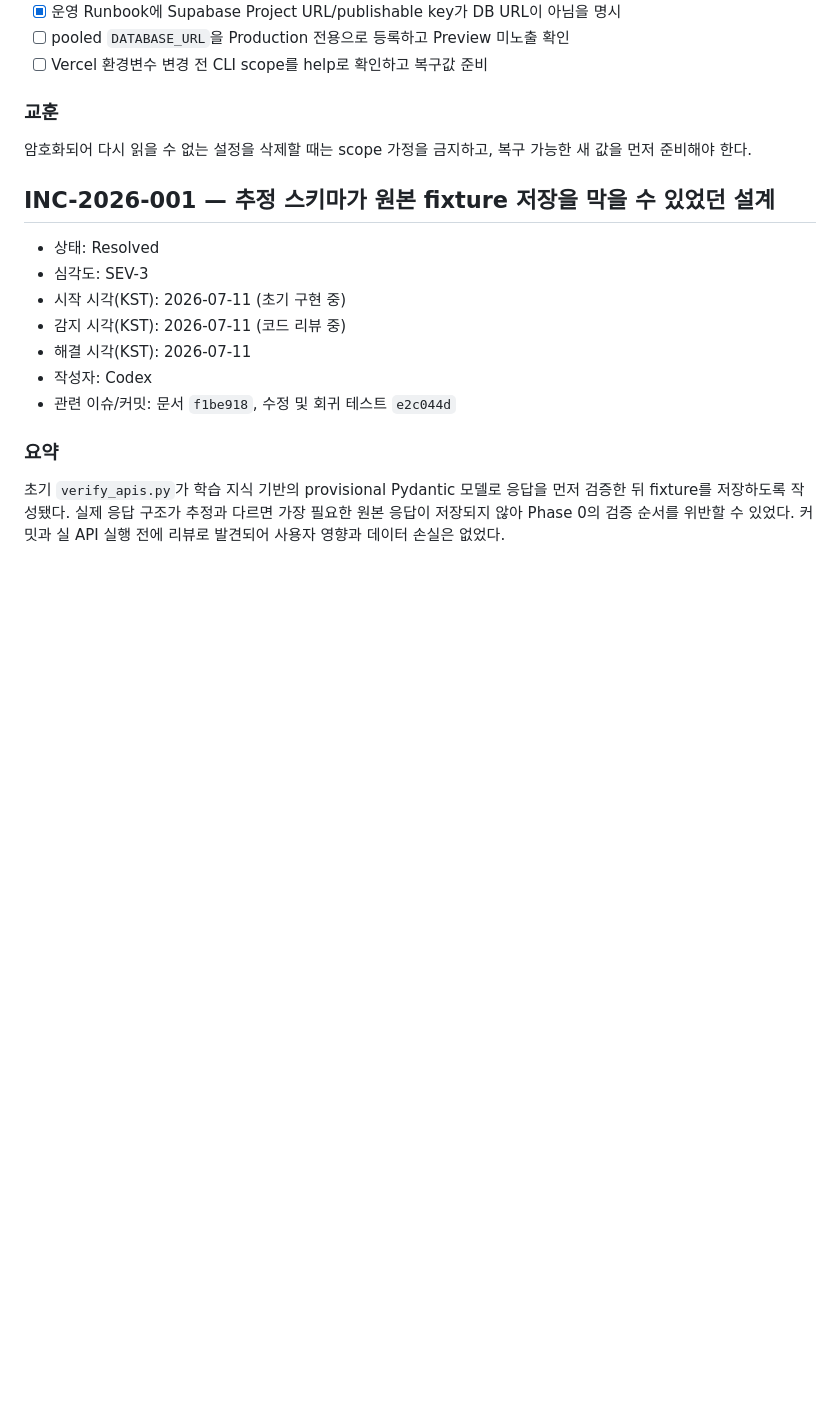
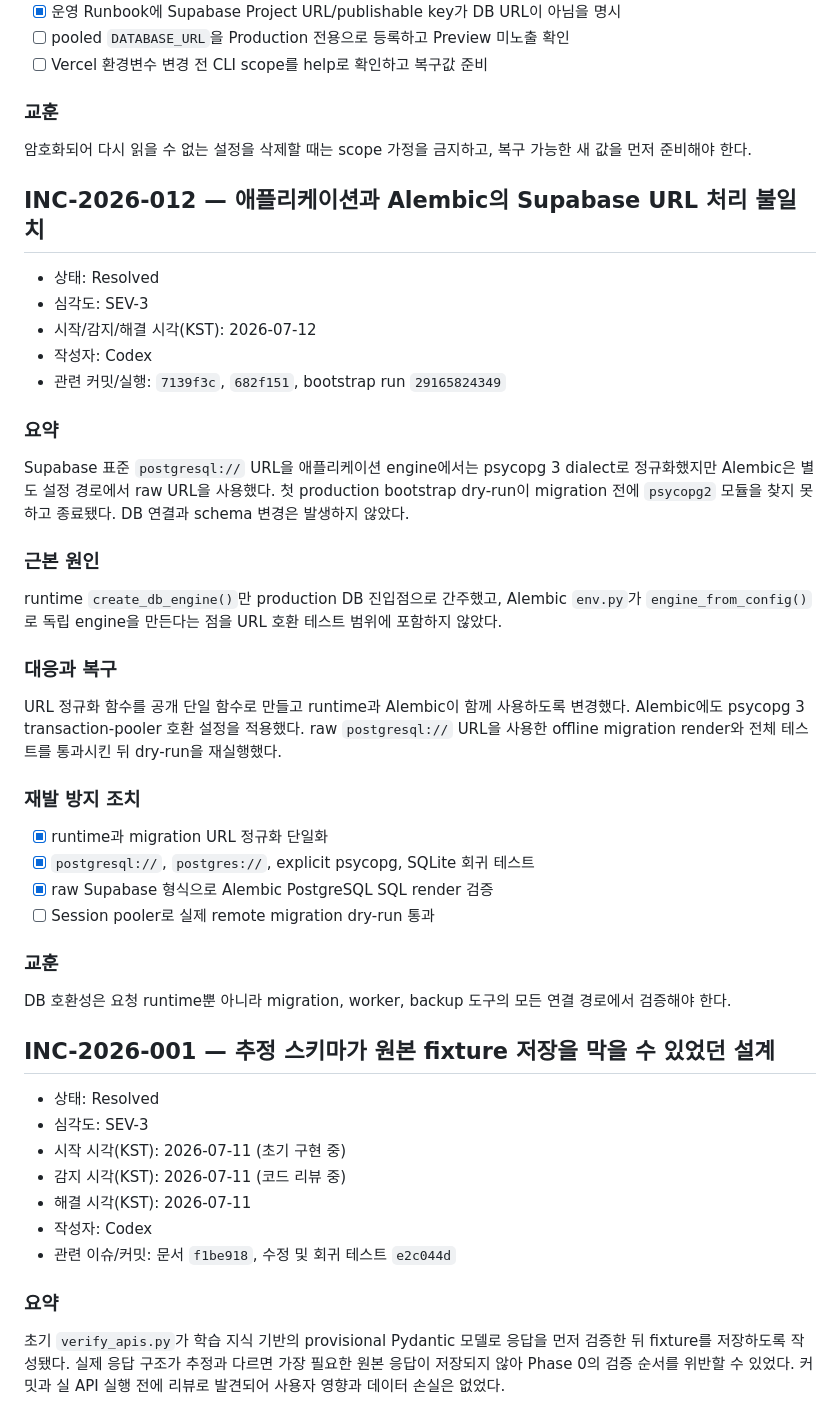
Before and after one commit to Jaemani/BusyCafe, a Markdown page: docs/INCIDENTS.md, the part around the change. Drawn GitHub-style; blank space fills up the shorter version.

Commit message:
docs: record Supabase bootstrap connection audit

```diff
--- a/docs/INCIDENTS.md
+++ b/docs/INCIDENTS.md
@@ -135,6 +135,44 @@ pooled connection string을 Production 전용으로 다시 등록한 뒤 새 dep
 
 암호화되어 다시 읽을 수 없는 설정을 삭제할 때는 scope 가정을 금지하고, 복구 가능한 새 값을
 먼저 준비해야 한다.
+
+## INC-2026-012 — 애플리케이션과 Alembic의 Supabase URL 처리 불일치
+
+- 상태: Resolved
+- 심각도: SEV-3
+- 시작/감지/해결 시각(KST): 2026-07-12
+- 작성자: Codex
+- 관련 커밋/실행: `7139f3c`, `682f151`, bootstrap run `29165824349`
+
+### 요약
+
+Supabase 표준 `postgresql://` URL을 애플리케이션 engine에서는 psycopg 3 dialect로
+정규화했지만 Alembic은 별도 설정 경로에서 raw URL을 사용했다. 첫 production bootstrap
+dry-run이 migration 전에 `psycopg2` 모듈을 찾지 못하고 종료됐다. DB 연결과 schema 변경은
+발생하지 않았다.
+
+### 근본 원인
+
+runtime `create_db_engine()`만 production DB 진입점으로 간주했고, Alembic `env.py`가
+`engine_from_config()`로 독립 engine을 만든다는 점을 URL 호환 테스트 범위에 포함하지 않았다.
+
+### 대응과 복구
+
+URL 정규화 함수를 공개 단일 함수로 만들고 runtime과 Alembic이 함께 사용하도록 변경했다.
+Alembic에도 psycopg 3 transaction-pooler 호환 설정을 적용했다. raw `postgresql://` URL을
+사용한 offline migration render와 전체 테스트를 통과시킨 뒤 dry-run을 재실행했다.
+
+### 재발 방지 조치
+
+- [x] runtime과 migration URL 정규화 단일화
+- [x] `postgresql://`, `postgres://`, explicit psycopg, SQLite 회귀 테스트
+- [x] raw Supabase 형식으로 Alembic PostgreSQL SQL render 검증
+- [ ] Session pooler로 실제 remote migration dry-run 통과
+
+### 교훈
+
+DB 호환성은 요청 runtime뿐 아니라 migration, worker, backup 도구의 모든 연결 경로에서
+검증해야 한다.
 
 ## INC-2026-001 — 추정 스키마가 원본 fixture 저장을 막을 수 있었던 설계
 
```
Also changed, not shown: docs/VERIFICATION.md (+18 -0 lines).
